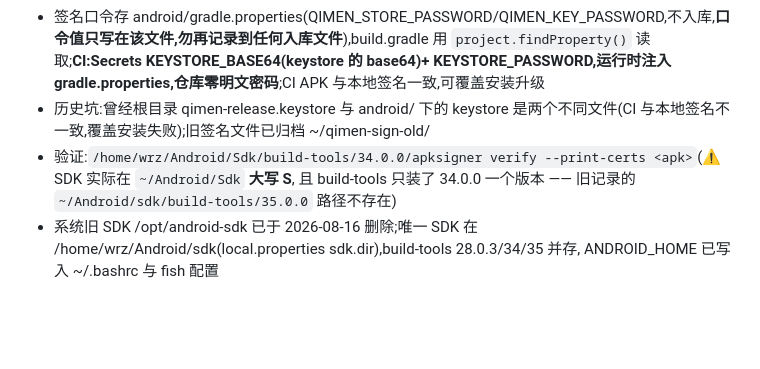
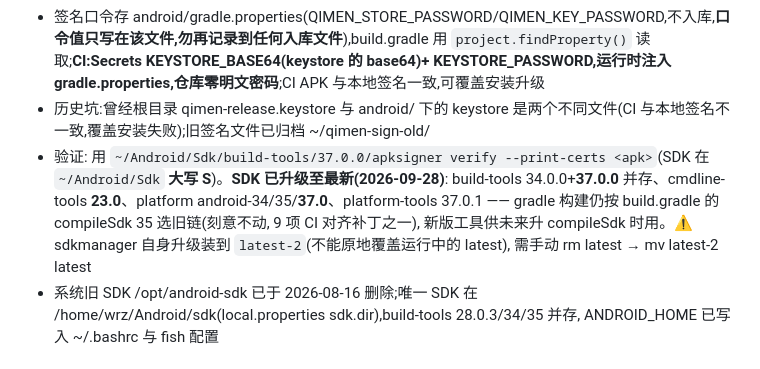
Before and after one commit to wrz1911/daojiayinpan, a Markdown page: AGENTS.md, the part around the change. Rendered like a GitHub page; blank space fills up the shorter version.

Commit message:
AGENTS.md: Android SDK 升级记录(build-tools 37/cmdline-tools 23/platform 37)

```diff
--- a/AGENTS.md
+++ b/AGENTS.md
@@ -80,7 +80,7 @@
 - **⚠️ 签名材料曾随迁移丢失又找回(2026-09-24)**: 项目从 ~/文档/奇门排盘 迁到 ~/src/daojiayinpan 时 **android/(gitignore 不入库)整个没跟过来**, 本机与 Windows 盘遍寻无果; 最终在**原开发机 192.168.1.3(即内网 nginx 那台, SSH 免密)的 `~/文档/奇门排盘/android/`** 找回 —— `qimen-release.keystore` 与 `gradle.properties` 尾部的两行口令一起 scp 回本地即恢复(指纹已对拍一致)。**教训: 迁移项目时 gitignore 掉的目录(签名/密钥/本地配置)要单独盘点, git 不会替你搬**。另: CI 的 Secrets(KEYSTORE_BASE64/KEYSTORE_PASSWORD)不受本地丢失影响, 但 release job needs android, 本地与 CI 至少要有一路能签
 - 签名口令存 android/gradle.properties(QIMEN_STORE_PASSWORD/QIMEN_KEY_PASSWORD,不入库,**口令值只写在该文件,勿再记录到任何入库文件**),build.gradle 用 `project.findProperty()` 读取;**CI:Secrets KEYSTORE_BASE64(keystore 的 base64)+ KEYSTORE_PASSWORD,运行时注入 gradle.properties,仓库零明文密码**;CI APK 与本地签名一致,可覆盖安装升级
 - 历史坑:曾经根目录 qimen-release.keystore 与 android/ 下的 keystore 是两个不同文件(CI 与本地签名不一致,覆盖安装失败);旧签名文件已归档 ~/qimen-sign-old/
-- 验证:`/home/wrz/Android/Sdk/build-tools/34.0.0/apksigner verify --print-certs <apk>`(⚠️ SDK 实际在 `~/Android/Sdk` **大写 S**, 且 build-tools 只装了 34.0.0 一个版本 —— 旧记录的 `~/Android/sdk/build-tools/35.0.0` 路径不存在)
+- 验证: 用 `~/Android/Sdk/build-tools/37.0.0/apksigner verify --print-certs <apk>`(SDK 在 `~/Android/Sdk` **大写 S**)。**SDK 已升级至最新(2026-09-28)**: build-tools 34.0.0+**37.0.0** 并存、cmdline-tools **23.0**、platform android-34/35/**37.0**、platform-tools 37.0.1 —— gradle 构建仍按 build.gradle 的 compileSdk 35 选旧链(刻意不动, 9 项 CI 对齐补丁之一), 新版工具供未来升 compileSdk 时用。⚠️ sdkmanager 自身升级装到 `latest-2`(不能原地覆盖运行中的 latest), 需手动 rm latest → mv latest-2 latest
 - 系统旧 SDK /opt/android-sdk 已于 2026-08-16 删除;唯一 SDK 在 /home/wrz/Android/sdk(local.properties sdk.dir),build-tools 28.0.3/34/35 并存, ANDROID_HOME 已写入 ~/.bashrc 与 fish 配置
 
 ## 无线调试部署(固定端口 5555, 2026-09-22 重做)
```
